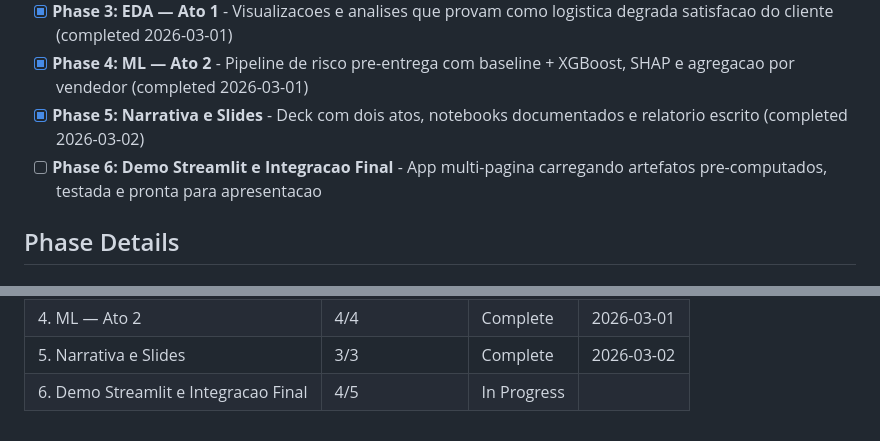
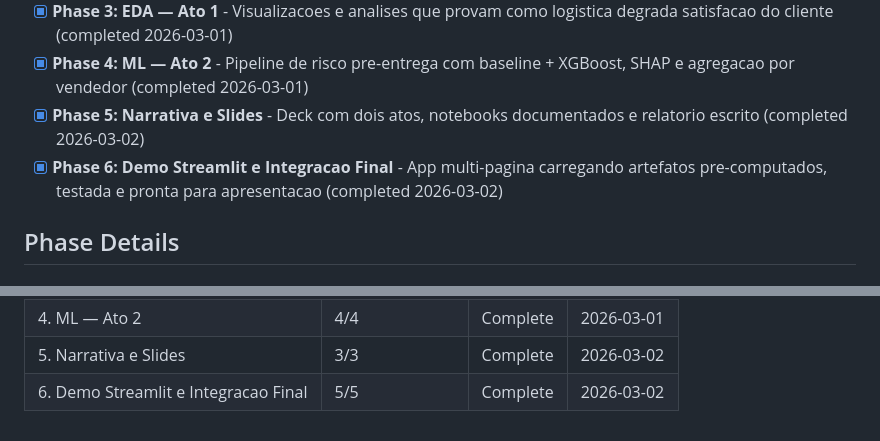
Before and after one commit to Weym/brazilian-ecommerce-olist, a Markdown page: .planning/ROADMAP.md, 2 parts joined by grey strips. Drawn GitHub-style.

```diff
--- a/.planning/ROADMAP.md
+++ b/.planning/ROADMAP.md
@@ -17,7 +17,7 @@ Decimal phases appear between their surrounding integers in numeric order.
 - [x] **Phase 3: EDA — Ato 1** - Visualizacoes e analises que provam como logistica degrada satisfacao do cliente (completed 2026-03-01)
 - [x] **Phase 4: ML — Ato 2** - Pipeline de risco pre-entrega com baseline + XGBoost, SHAP e agregacao por vendedor (completed 2026-03-01)
 - [x] **Phase 5: Narrativa e Slides** - Deck com dois atos, notebooks documentados e relatorio escrito (completed 2026-03-02)
-- [ ] **Phase 6: Demo Streamlit e Integracao Final** - App multi-pagina carregando artefatos pre-computados, testada e pronta para apresentacao
+- [x] **Phase 6: Demo Streamlit e Integracao Final** - App multi-pagina carregando artefatos pre-computados, testada e pronta para apresentacao (completed 2026-03-02)
 
 ## Phase Details
 
@@ -138,4 +138,4 @@ Note: Phases 3 and 4 can run in parallel after Phase 2 is complete. Phase 5 requ
 | 3. EDA — Ato 1 | 2/2 | Complete   | 2026-03-01 |
 | 4. ML — Ato 2 | 4/4 | Complete   | 2026-03-01 |
 | 5. Narrativa e Slides | 3/3 | Complete   | 2026-03-02 |
-| 6. Demo Streamlit e Integracao Final | 4/5 | In Progress|  |
+| 6. Demo Streamlit e Integracao Final | 5/5 | Complete   | 2026-03-02 |
```
Also changed, not shown: .planning/STATE.md (+12 -9 lines), 1 other file.
